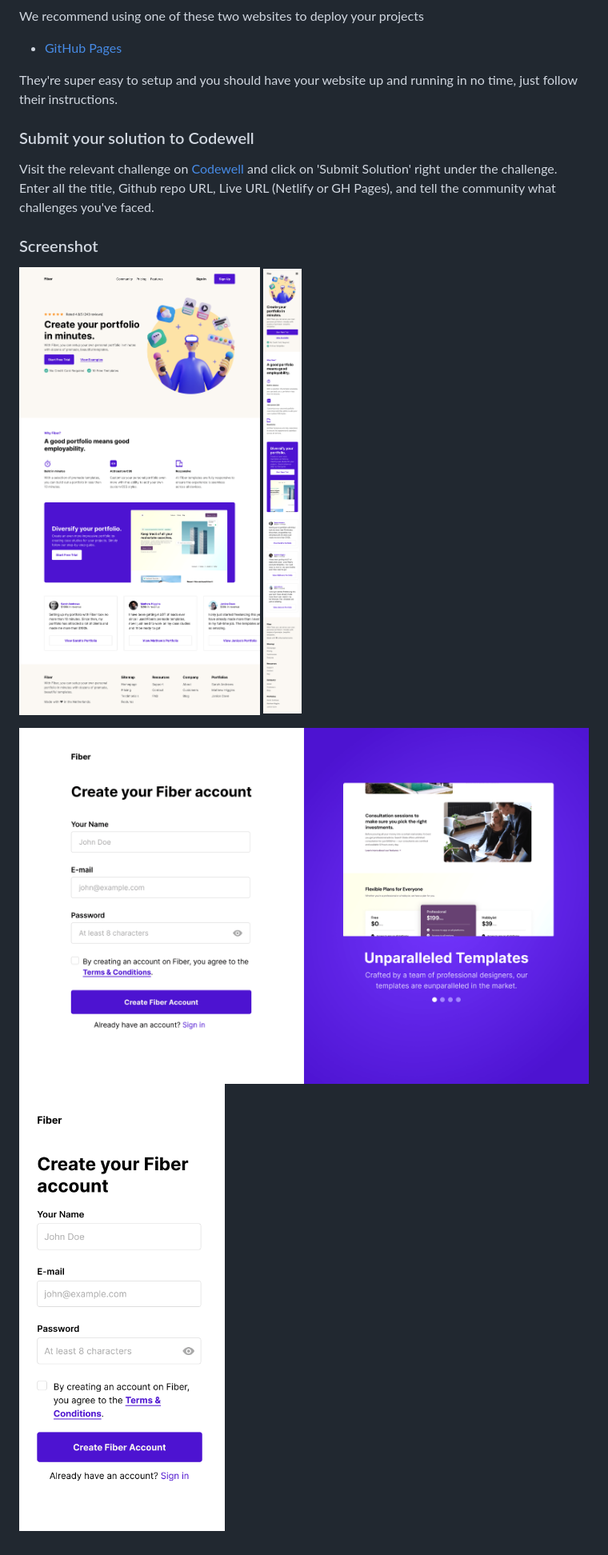
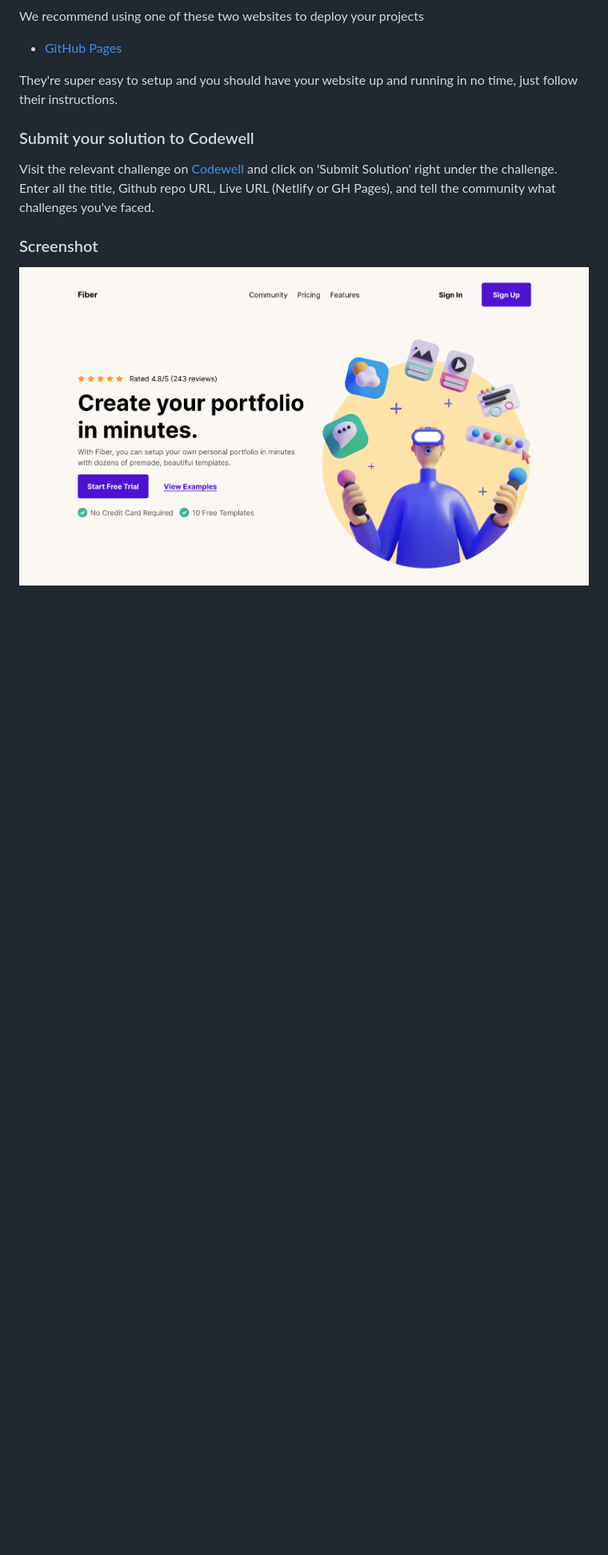
Before and after one commit to devllopeadam/Fiber, a Markdown page: README.md, the part around the change. Shown: that part at 80% size. Drawn GitHub-style; pictures changed too: Design/Screenshot.png (added); blank space fills up the shorter version.

Commit message:
second submit

```diff
--- a/README.md
+++ b/README.md
@@ -23,8 +23,4 @@ Enter all the title, Github repo URL, Live URL (Netlify or GH Pages), and tell t
 
 ### Screenshot
 
-![desktop](./Design/Landing%20Page%20-%20Desktop%20View.png)
-![mobile](./Design/Landing%20Page%20-%20Mobile%20View.png)
-
-![desktop signup](./Design/Sign%20Up%20Page%20-%20Desktop%20View.png)
-![mobile signup](./Design/Sign%20Up%20Page%20-%20Mobile%20View.png)
+![desktop](./Design/Screenshot.png)
```
